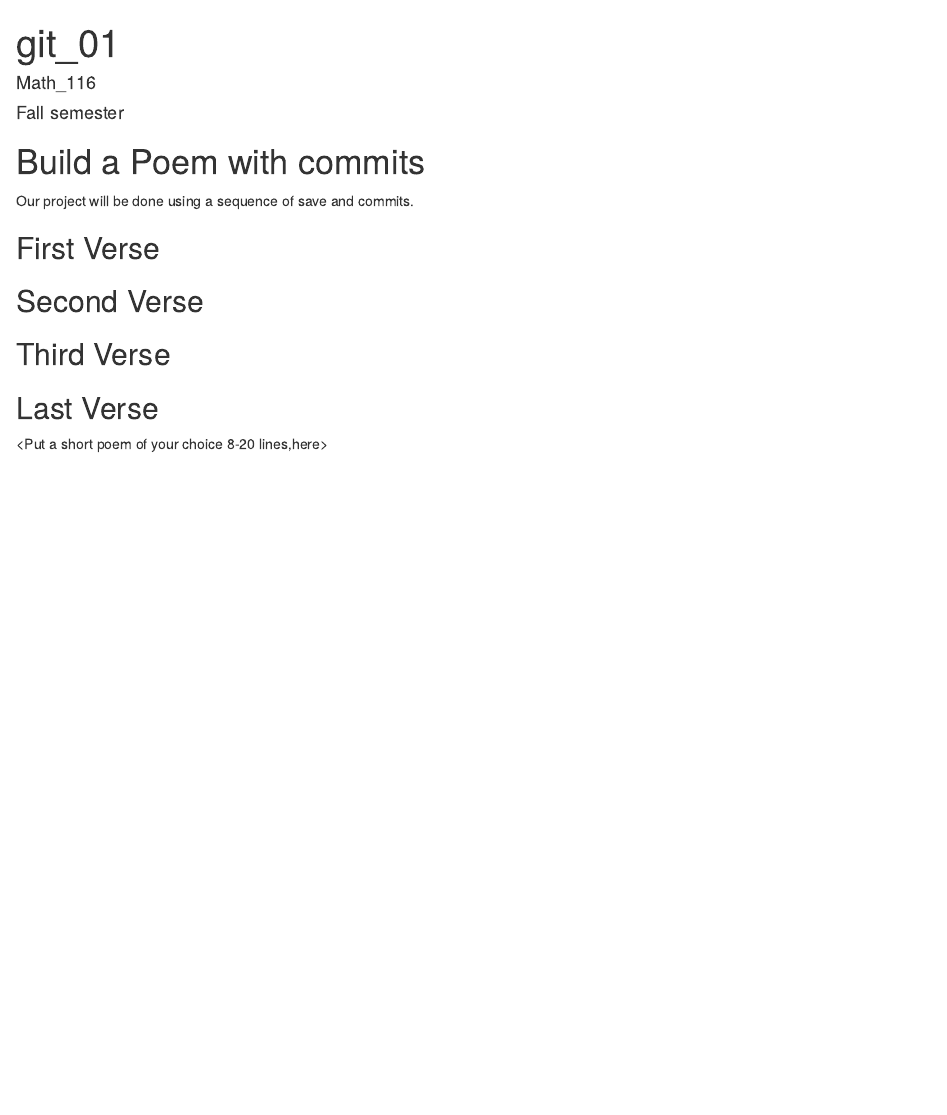
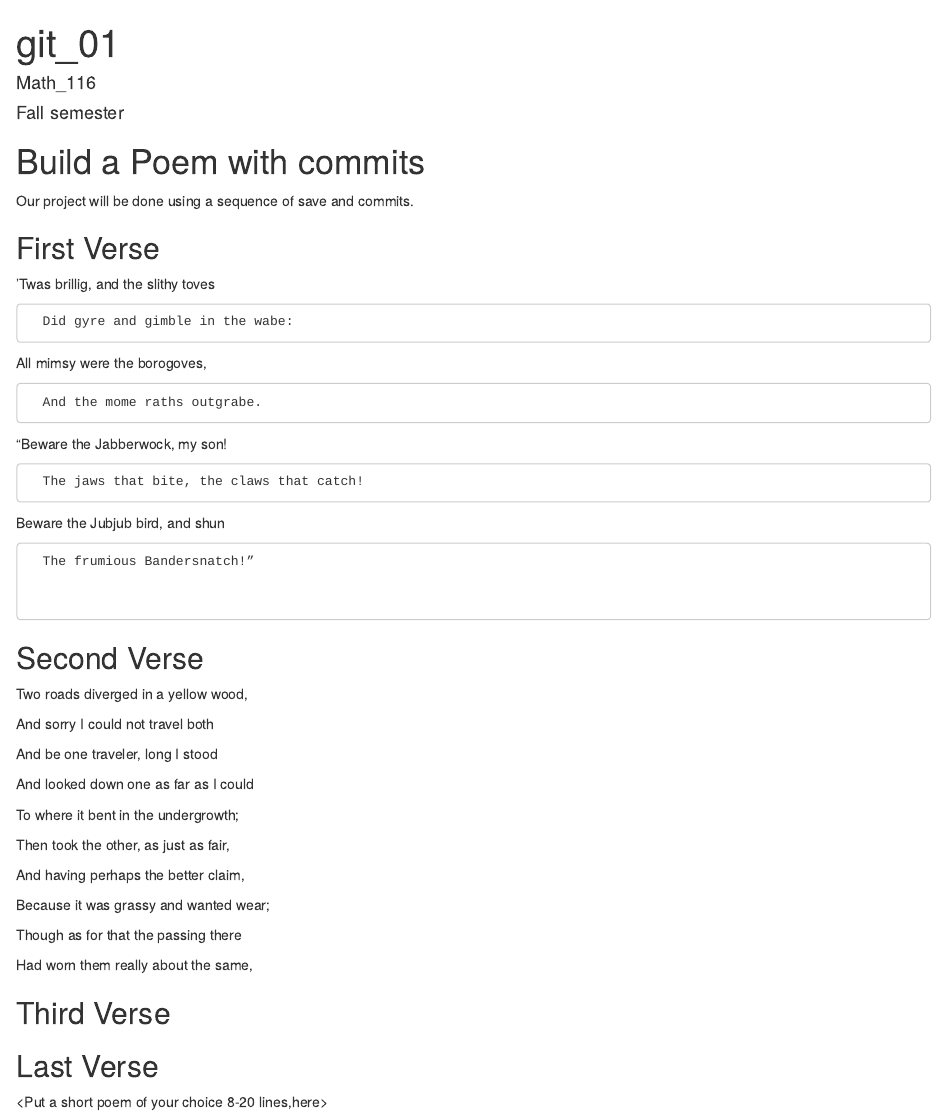
Before and after one commit to sweetzamira/WorkShop, an R Markdown document (poem.rmd): the page in a window 1100 px wide, from its top. Rendered offline with R 4.5, knitr and Pandoc, with nearby package versions.

Commit message:
The Road Not Taken

```diff
--- a/poem.rmd
+++ b/poem.rmd
@@ -13,9 +13,67 @@ Our project will be done using a sequence of save and commits.
 
 ## First Verse
 <Put the first two verses of Jabberwocky by Lewis Carrol in this section>
+’Twas brillig, and the slithy toves
+
+
+      Did gyre and gimble in the wabe:
+
+
+All mimsy were the borogoves,
+
+
+      And the mome raths outgrabe.
+
+
+
+
+
+“Beware the Jabberwock, my son!
+
+
+      The jaws that bite, the claws that catch!
+
+
+Beware the Jubjub bird, and shun
+
+
+      The frumious Bandersnatch!”
+
 
 ## Second Verse
+
 <Put the first two verses of The Road Not Taken by Robert Frost here>
+Two roads diverged in a yellow wood,
+
+
+And sorry I could not travel both
+
+
+And be one traveler, long I stood
+
+
+And looked down one as far as I could
+
+
+To where it bent in the undergrowth;
+
+
+
+
+
+Then took the other, as just as fair,
+
+
+And having perhaps the better claim,
+
+
+Because it was grassy and wanted wear;
+
+
+Though as for that the passing there
+
+
+Had worn them really about the same,
 
 ## Third Verse
 <Put the first two verses of The Walrus and the Carpenter here>
```
